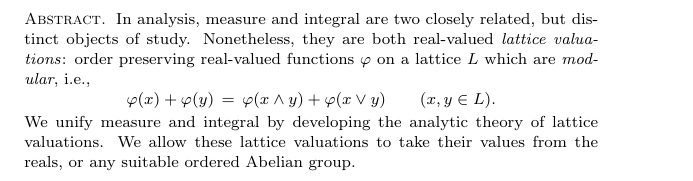
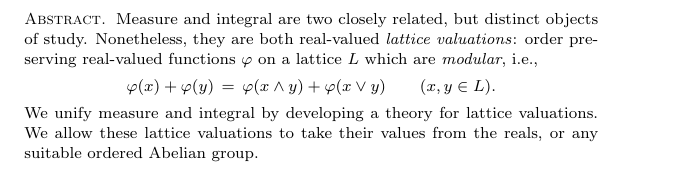
Before and after one commit to awesterb/master-thesis, a LaTeX paper (main.tex, which reads head.tex): part of page 3 of 67, cut so that both start at the same text. Compiled offline with pdfLaTeX; a LaTeX package or settings file that is missing is left out.

Commit message:
removes pagenumber from the titlepage, changes abstract

```diff
--- a/head.tex
+++ b/head.tex
@@ -24,4 +24,7 @@ written by Abraham A.~Westerbaan,
 student number 0613622,
 on November 16th 2012.
 
+% The whitespace above is needed.
+% If it is removed, the text above will be tiny,
+% but the spacing between lines will be normal.
 }
@@ -29,8 +33,7 @@ on November 16th 2012.
 $\,$
 \newpage
 \begin{abstract}
-In analysis,
-measure and integral are two closely related,
+Measure and integral are two closely related,
 but distinct objects of study.
 Nonetheless,
 they are both real-valued \emph{lattice valuations}:
@@ -43,7 +46,7 @@ which are \emph{modular}, i.e.,
 \varphi(x\wedge y) + \varphi(x\vee y)\qquad(x,y\in L).
 \end{equation*}
 We unify measure and integral
-by developing the analytic theory of lattice valuations.
+by developing a theory for lattice valuations.
 We allow these lattice valuations
 to take their values from the reals,
 or any suitable ordered Abelian group.
```
Also changed, not shown: head.tex (1 more changed lines).
